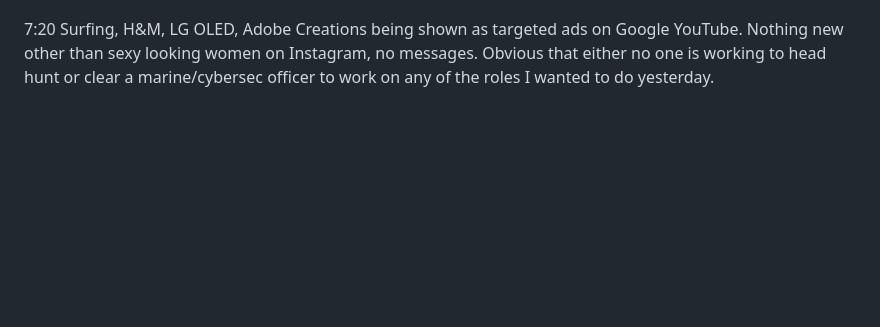
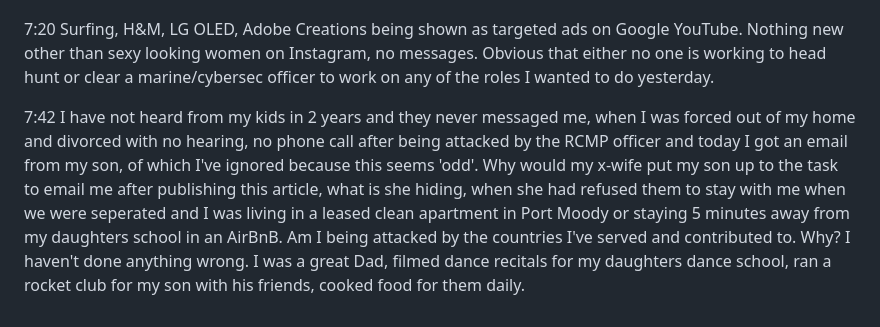
Before and after one commit to kalvir-sandhu/kalvweb, a Markdown page: posts/2026/retirement.md, the part around the change. Drawn GitHub-style; blank space fills up the shorter version.

Commit message:
More truth on the UK, Canada

```diff
--- a/posts/2026/retirement.md
+++ b/posts/2026/retirement.md
@@ -38,3 +38,5 @@ The truth.
 30th April 2026
 
 7:20 Surfing, H&M, LG OLED, Adobe Creations being shown as targeted ads on Google YouTube. Nothing new other than sexy looking women on Instagram, no messages. Obvious that either no one is working to head hunt or clear a marine/cybersec officer to work on any of the roles I wanted to do yesterday.
+
+7:42 I have not heard from my kids in 2 years and they never messaged me, when I was forced out of my home and divorced with no hearing, no phone call after being attacked by the RCMP officer and today I got an email from my son, of which I've ignored because this seems 'odd'. Why would my x-wife put my son up to the task to email me after publishing this article, what is she hiding, when she had refused them to stay with me when we were seperated and I was living in a leased clean apartment in Port Moody or staying 5 minutes away from my daughters school in an AirBnB. Am I being attacked by the countries I've served and contributed to. Why? I haven't done anything wrong. I was a great Dad, filmed dance recitals for my daughters dance school, ran a rocket club for my son with his friends, cooked food for them daily.
```
